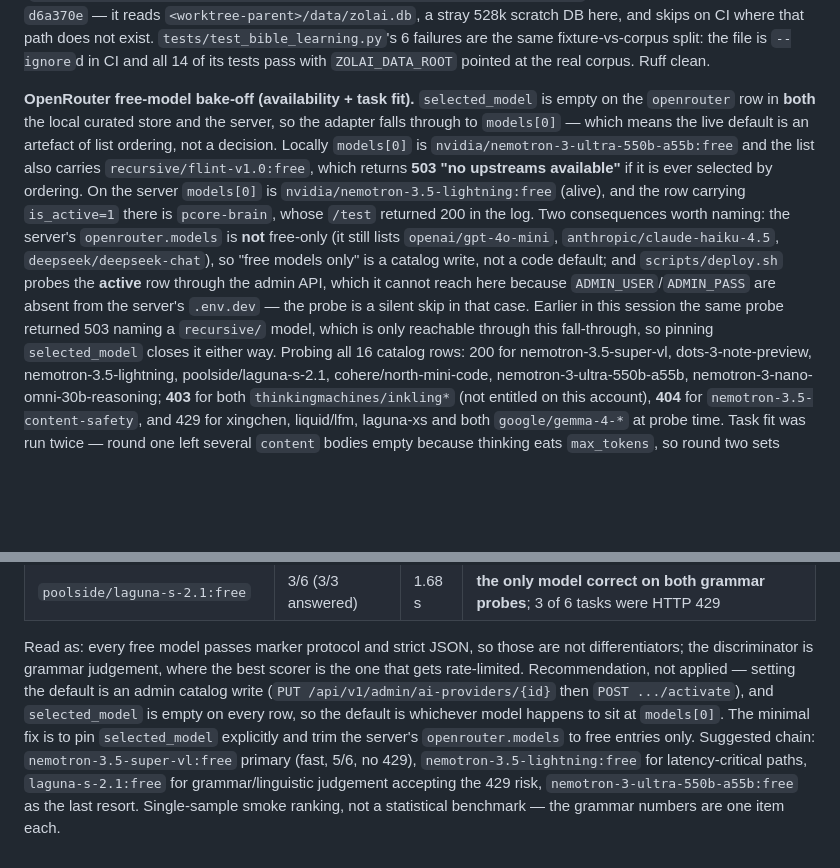
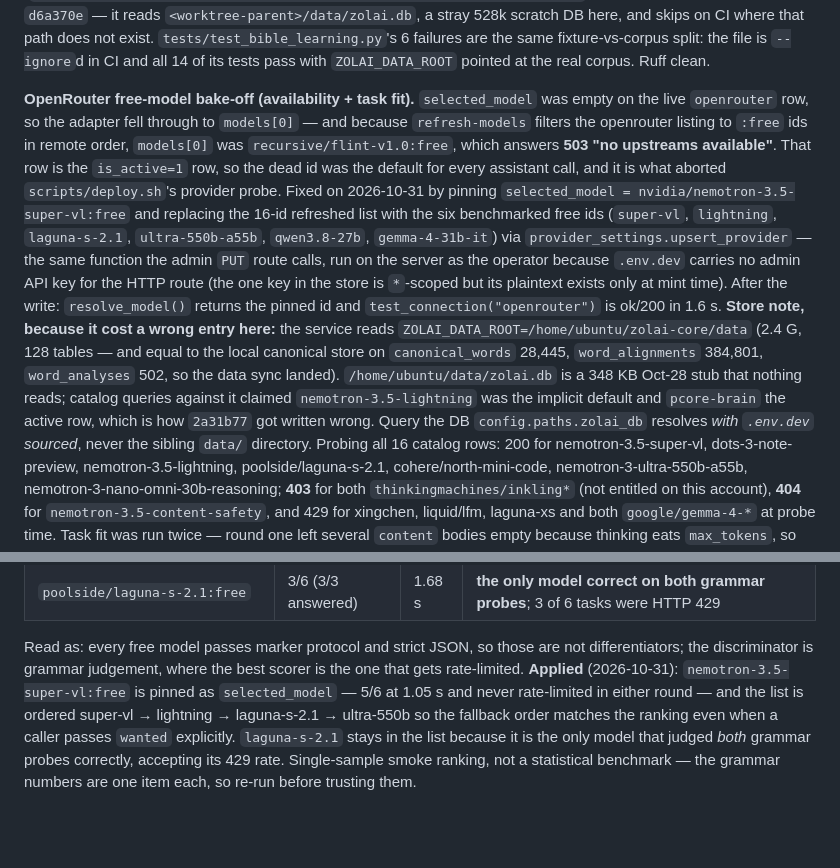
Before and after one commit to Zolai-AI/zolai-core, a Markdown page: context/progress-tracker.md, 2 parts joined by grey strips. Rendered like a GitHub page; blank space fills up the shorter version.

Commit message:
docs(learning): record the real OpenRouter default and pin the model
The live row is in ZOLAI_DATA_ROOT=/home/ubuntu/zolai-core/data, not the 348 KB
Oct-28 stub at /home/ubuntu/data that 2a31b77 was read from. The live openrouter
row is is_active=1 with selected_model empty, so refresh-models left
recursive/flint-v1.0:free — the dead 503 model — as the implicit default, which
is what aborted the deploy probe. Records the pin to super-vl plus the six
benchmarked free ids, and the store path to query next time.

```diff
--- a/context/progress-tracker.md
+++ b/context/progress-tracker.md
@@ -1429,23 +1429,28 @@ stray 528k scratch DB here, and skips on CI where that path does not exist.
 file is `--ignore`d in CI and all 14 of its tests pass with `ZOLAI_DATA_ROOT` pointed
 at the real corpus. Ruff clean.
 
-**OpenRouter free-model bake-off (availability + task fit).** `selected_model` is
-empty on the `openrouter` row in **both** the local curated store and the server, so
-the adapter falls through to `models[0]` — which means the live default is an artefact
-of list ordering, not a decision. Locally `models[0]` is
-`nvidia/nemotron-3-ultra-550b-a55b:free` and the list also carries
-`recursive/flint-v1.0:free`, which returns **503 "no upstreams available"** if it is
-ever selected by ordering. On the server `models[0]` is
-`nvidia/nemotron-3.5-lightning:free` (alive), and the row carrying `is_active=1` there
-is `pcore-brain`, whose `/test` returned 200 in the log. Two consequences worth
-naming: the server's `openrouter.models` is **not** free-only (it still lists
-`openai/gpt-4o-mini`, `anthropic/claude-haiku-4.5`, `deepseek/deepseek-chat`), so
-"free models only" is a catalog write, not a code default; and `scripts/deploy.sh`
-probes the **active** row through the admin API, which it cannot reach here because
-`ADMIN_USER`/`ADMIN_PASS` are absent from the server's `.env.dev` — the probe is a
-silent skip in that case. Earlier in this session the same probe returned 503 naming a
-`recursive/` model, which is only reachable through this fall-through, so pinning
-`selected_model` closes it either way. Probing
+**OpenRouter free-model bake-off (availability + task fit).** `selected_model` was
+empty on the live `openrouter` row, so the adapter fell through to `models[0]` — and
+because `refresh-models` filters the openrouter listing to `:free` ids in remote order,
+`models[0]` was `recursive/flint-v1.0:free`, which answers **503 "no upstreams
+available"**. That row is the `is_active=1` row, so the dead id was the default for
+every assistant call, and it is what aborted `scripts/deploy.sh`'s provider probe.
+Fixed on 2026-10-31 by pinning `selected_model = nvidia/nemotron-3.5-super-vl:free` and
+replacing the 16-id refreshed list with the six benchmarked free ids (`super-vl`,
+`lightning`, `laguna-s-2.1`, `ultra-550b-a55b`, `qwen3.8-27b`, `gemma-4-31b-it`) via
+`provider_settings.upsert_provider` — the same function the admin `PUT` route calls,
+run on the server as the operator because `.env.dev` carries no admin API key for the
+HTTP route (the one key in the store is `*`-scoped but its plaintext exists only at
+mint time). After the write: `resolve_model()` returns the pinned id and
+`test_connection("openrouter")` is ok/200 in 1.6 s.
+**Store note, because it cost a wrong entry here:** the service reads
+`ZOLAI_DATA_ROOT=/home/ubuntu/zolai-core/data` (2.4 G, 128 tables — and equal to the
+local canonical store on `canonical_words` 28,445, `word_alignments` 384,801,
+`word_analyses` 502, so the data sync landed). `/home/ubuntu/data/zolai.db` is a
+348 KB Oct-28 stub that nothing reads; catalog queries against it claimed
+`nemotron-3.5-lightning` was the implicit default and `pcore-brain` the active row,
+which is how `2a31b77` got written wrong. Query the DB `config.paths.zolai_db`
+resolves *with `.env.dev` sourced*, never the sibling `data/` directory. Probing
 all 16 catalog rows: 200 for nemotron-3.5-super-vl, dots-3-note-preview,
 nemotron-3.5-lightning, poolside/laguna-s-2.1, cohere/north-mini-code,
 nemotron-3-ultra-550b-a55b, nemotron-3-nano-omni-30b-reasoning; **403** for both
@@ -1471,13 +1476,11 @@ Round two, score and mean latency:
 
 Read as: every free model passes marker protocol and strict JSON, so those are not
 differentiators; the discriminator is grammar judgement, where the best scorer is the
-one that gets rate-limited. Recommendation, not applied — setting the default is an
-admin catalog write (`PUT /api/v1/admin/ai-providers/{id}` then `POST .../activate`),
-and `selected_model` is empty on every row, so the default is whichever model happens
-to sit at `models[0]`. The minimal fix is to pin `selected_model` explicitly and trim
-the server's `openrouter.models` to free entries only.
-Suggested chain: `nemotron-3.5-super-vl:free` primary (fast, 5/6, no 429),
-`nemotron-3.5-lightning:free` for latency-critical paths, `laguna-s-2.1:free` for
-grammar/linguistic judgement accepting the 429 risk, `nemotron-3-ultra-550b-a55b:free`
-as the last resort. Single-sample smoke ranking, not a statistical benchmark — the
-grammar numbers are one item each.
+one that gets rate-limited. **Applied** (2026-10-31): `nemotron-3.5-super-vl:free` is
+pinned as `selected_model` — 5/6 at 1.05 s and never rate-limited in either round — and
+the list is ordered super-vl → lightning → laguna-s-2.1 → ultra-550b so the fallback
+order matches the ranking even when a caller passes `wanted` explicitly.
+`laguna-s-2.1` stays in the list because it is the only model that judged *both*
+grammar probes correctly, accepting its 429 rate. Single-sample smoke ranking, not a
+statistical benchmark — the grammar numbers are one item each, so re-run before
+trusting them.
```
